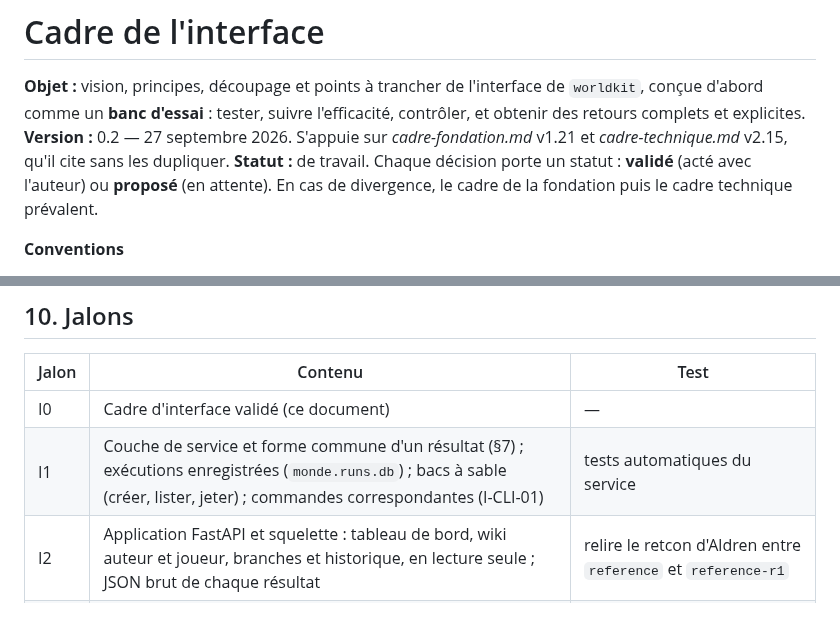
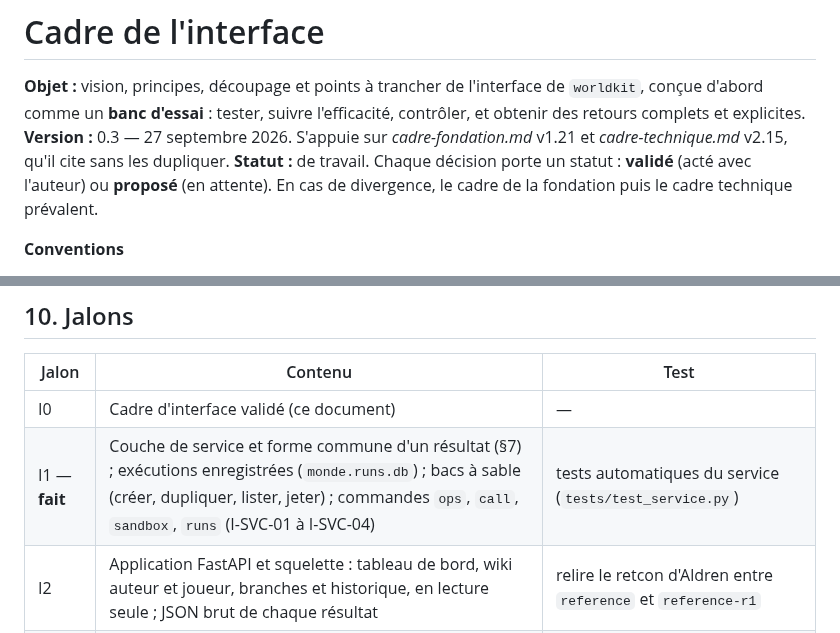
Before and after one commit to ltimsit/WorldKit, a Markdown page: docs/cadre-interface.md, 2 parts joined by grey strips. GitHub-like rendering.

```diff
--- a/docs/cadre-interface.md
+++ b/docs/cadre-interface.md
@@ -1,7 +1,7 @@
 # Cadre de l'interface
 
 **Objet :** vision, principes, découpage et points à trancher de l'interface de `worldkit`, conçue d'abord comme un **banc d'essai** : tester, suivre l'efficacité, contrôler, et obtenir des retours complets et explicites.
-**Version :** 0.2 — 27 septembre 2026. S'appuie sur *cadre-fondation.md* v1.21 et *cadre-technique.md* v2.15, qu'il cite sans les dupliquer.
+**Version :** 0.3 — 27 septembre 2026. S'appuie sur *cadre-fondation.md* v1.21 et *cadre-technique.md* v2.15, qu'il cite sans les dupliquer.
 **Statut :** de travail. Chaque décision porte un statut : **validé** (acté avec l'auteur) ou **proposé** (en attente). En cas de divergence, le cadre de la fondation puis le cadre technique prévalent.
 
 **Conventions**
@@ -193,7 +204,7 @@ flowchart LR
 | Jalon | Contenu | Test |
 |---|---|---|
 | I0 | Cadre d'interface validé (ce document) | — |
-| I1 | Couche de service et forme commune d'un résultat (§7) ; exécutions enregistrées (`monde.runs.db`) ; bacs à sable (créer, lister, jeter) ; commandes correspondantes (I-CLI-01) | tests automatiques du service |
+| I1 — **fait** | Couche de service et forme commune d'un résultat (§7) ; exécutions enregistrées (`monde.runs.db`) ; bacs à sable (créer, dupliquer, lister, jeter) ; commandes `ops`, `call`, `sandbox`, `runs` (I-SVC-01 à I-SVC-04) | tests automatiques du service (`tests/test_service.py`) |
 | I2 | Application FastAPI et squelette : tableau de bord, wiki auteur et joueur, branches et historique, en lecture seule ; JSON brut de chaque résultat | relire le retcon d'Aldren entre `reference` et `reference-r1` |
 | I3 | Saisie YAML vérifiée en direct (I-SAI-01) ; banc de mécanismes ; rendre réel un essai de bac à sable (I-SBX-01) | refaire le retcon d'Aldren dans un bac à sable, puis le rendre réel |
 | I4 | Découpage du pipeline (E1 à E12, I-PIP-01) ; banc de pipeline de x à y ; contrôle du coût (I-LLM-01) | Loup sous deux systèmes (J8), de E1 à E12 et par morceaux |
```
Also changed, not shown: other parts of docs/cadre-interface.md (+11 -0 lines), CLAUDE.md (+4 -2 lines), docs/analyse-structuration-narrative-jdr.md (+17 -1 lines).
